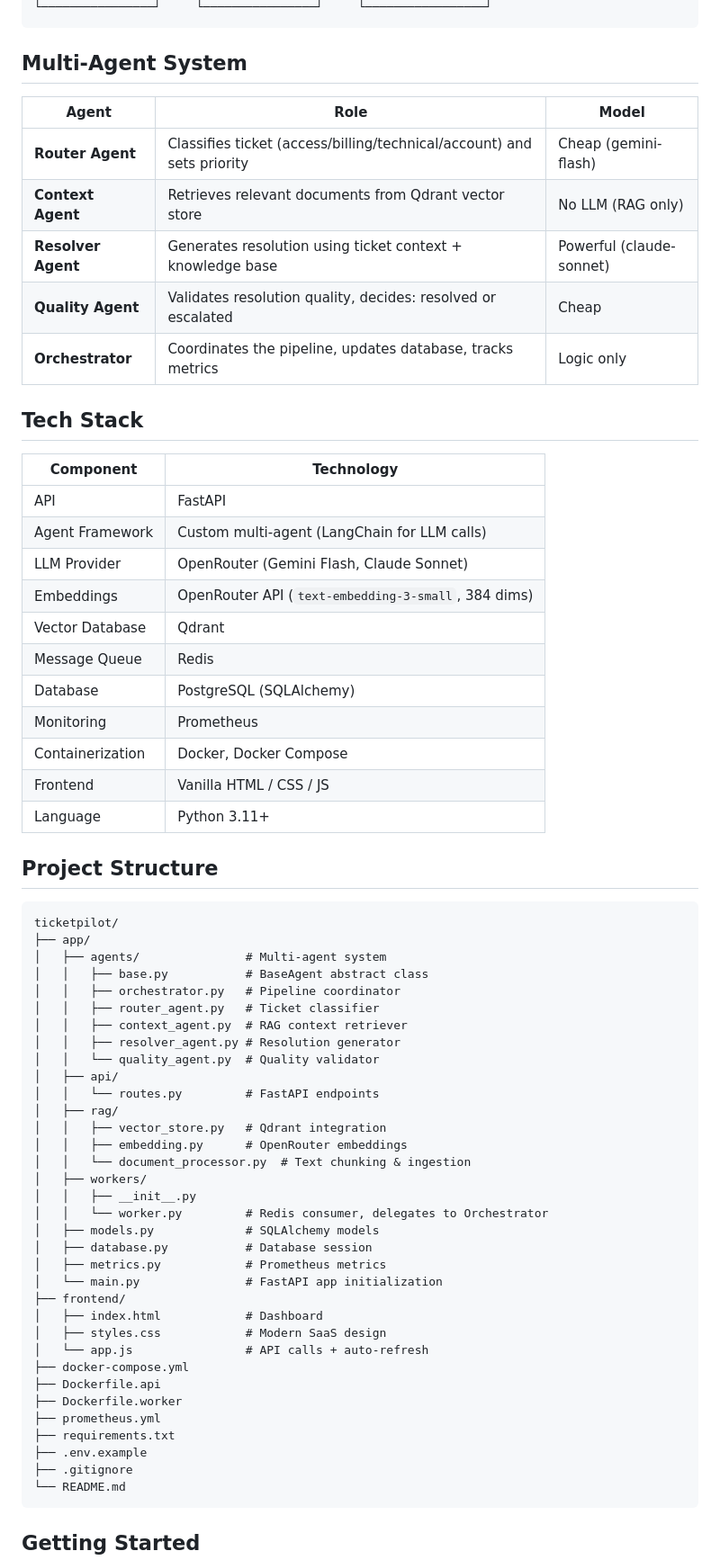
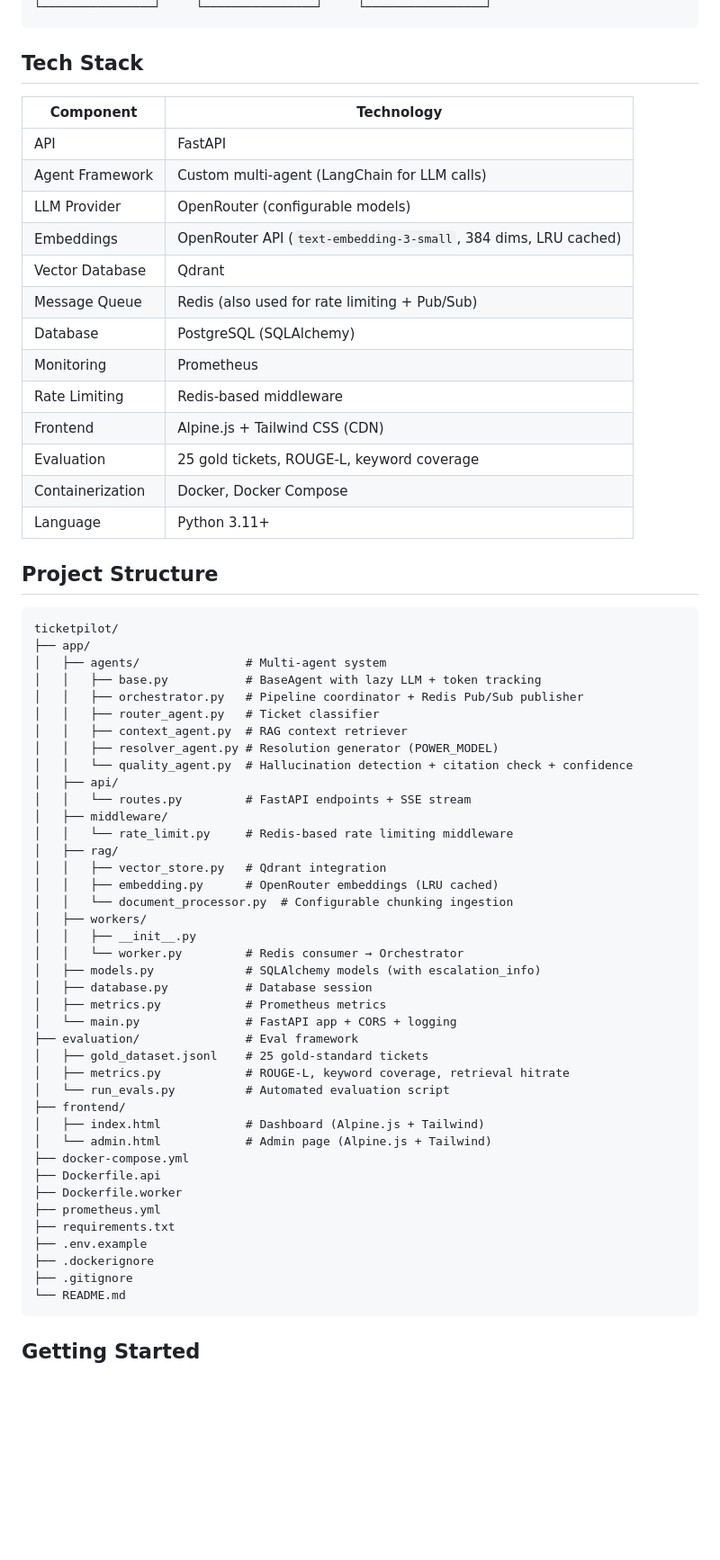
Before and after one commit to GucciPants/TicketPilot, a Markdown page: README.md, the part around one of its changes. Shown at 90% size. GitHub-like rendering; blank space fills up the shorter version.

````diff
--- a/README.md
+++ b/README.md
@@ -50,15 +69,5 @@ Built as an AI Engineer portfolio demonstration project.
 └────────────────┘     └────────────────┘     └─────────────────┘
 ```
-
-## Multi-Agent System
-
-| Agent | Role | Model |
-|-------|------|-------|
-| **Router Agent** | Classifies ticket (access/billing/technical/account) and sets priority | Cheap (gemini-flash) |
-| **Context Agent** | Retrieves relevant documents from Qdrant vector store | No LLM (RAG only) |
-| **Resolver Agent** | Generates resolution using ticket context + knowledge base | Powerful (claude-sonnet) |
-| **Quality Agent** | Validates resolution quality, decides: resolved or escalated | Cheap |
-| **Orchestrator** | Coordinates the pipeline, updates database, tracks metrics | Logic only |
 
 ## Tech Stack
 
@@ -66,14 +75,16 @@ Built as an AI Engineer portfolio demonstration project.
 |------------|------------|
 | API | FastAPI |
 | Agent Framework | Custom multi-agent (LangChain for LLM calls) |
-| LLM Provider | OpenRouter (Gemini Flash, Claude Sonnet) |
-| Embeddings | OpenRouter API (`text-embedding-3-small`, 384 dims) |
+| LLM Provider | OpenRouter (configurable models) |
+| Embeddings | OpenRouter API (`text-embedding-3-small`, 384 dims, LRU cached) |
 | Vector Database | Qdrant |
-| Message Queue | Redis |
+| Message Queue | Redis (also used for rate limiting + Pub/Sub) |
 | Database | PostgreSQL (SQLAlchemy) |
 | Monitoring | Prometheus |
+| Rate Limiting | Redis-based middleware |
+| Frontend | Alpine.js + Tailwind CSS (CDN) |
+| Evaluation | 25 gold tickets, ROUGE-L, keyword coverage |
 | Containerization | Docker, Docker Compose |
-| Frontend | Vanilla HTML / CSS / JS |
 | Language | Python 3.11+ |
 
 ## Project Structure
@@ -82,35 +93,41 @@ Built as an AI Engineer portfolio demonstration project.
 ticketpilot/
 ├── app/
 │   ├── agents/               # Multi-agent system
-│   │   ├── base.py           # BaseAgent abstract class
-│   │   ├── orchestrator.py   # Pipeline coordinator
+│   │   ├── base.py           # BaseAgent with lazy LLM + token tracking
+│   │   ├── orchestrator.py   # Pipeline coordinator + Redis Pub/Sub publisher
 │   │   ├── router_agent.py   # Ticket classifier
 │   │   ├── context_agent.py  # RAG context retriever
-│   │   ├── resolver_agent.py # Resolution generator
-│   │   └── quality_agent.py  # Quality validator
+│   │   ├── resolver_agent.py # Resolution generator (POWER_MODEL)
+│   │   └── quality_agent.py  # Hallucination detection + citation check + confidence
 │   ├── api/
-│   │   └── routes.py         # FastAPI endpoints
+│   │   └── routes.py         # FastAPI endpoints + SSE stream
+│   ├── middleware/
+│   │   └── rate_limit.py     # Redis-based rate limiting middleware
 │   ├── rag/
 │   │   ├── vector_store.py   # Qdrant integration
-│   │   ├── embedding.py      # OpenRouter embeddings
-│   │   └── document_processor.py  # Text chunking & ingestion
+│   │   ├── embedding.py      # OpenRouter embeddings (LRU cached)
+│   │   └── document_processor.py  # Configurable chunking ingestion
 │   ├── workers/
 │   │   ├── __init__.py
-│   │   └── worker.py         # Redis consumer, delegates to Orchestrator
-│   ├── models.py             # SQLAlchemy models
+│   │   └── worker.py         # Redis consumer → Orchestrator
+│   ├── models.py             # SQLAlchemy models (with escalation_info)
 │   ├── database.py           # Database session
 │   ├── metrics.py            # Prometheus metrics
-│   └── main.py               # FastAPI app initialization
+│   └── main.py               # FastAPI app + CORS + logging
+├── evaluation/               # Eval framework
+│   ├── gold_dataset.jsonl    # 25 gold-standard tickets
+│   ├── metrics.py            # ROUGE-L, keyword coverage, retrieval hitrate
+│   └── run_evals.py          # Automated evaluation script
 ├── frontend/
-│   ├── index.html            # Dashboard
-│   ├── styles.css            # Modern SaaS design
-│   └── app.js                # API calls + auto-refresh
+│   ├── index.html            # Dashboard (Alpine.js + Tailwind)
+│   └── admin.html            # Admin page (Alpine.js + Tailwind)
 ├── docker-compose.yml
 ├── Dockerfile.api
 ├── Dockerfile.worker
 ├── prometheus.yml
 ├── requirements.txt
 ├── .env.example
+├── .dockerignore
 ├── .gitignore
 └── README.md
 ```
````
Also changed, not shown: other parts of README.md (+116 -38 lines).
